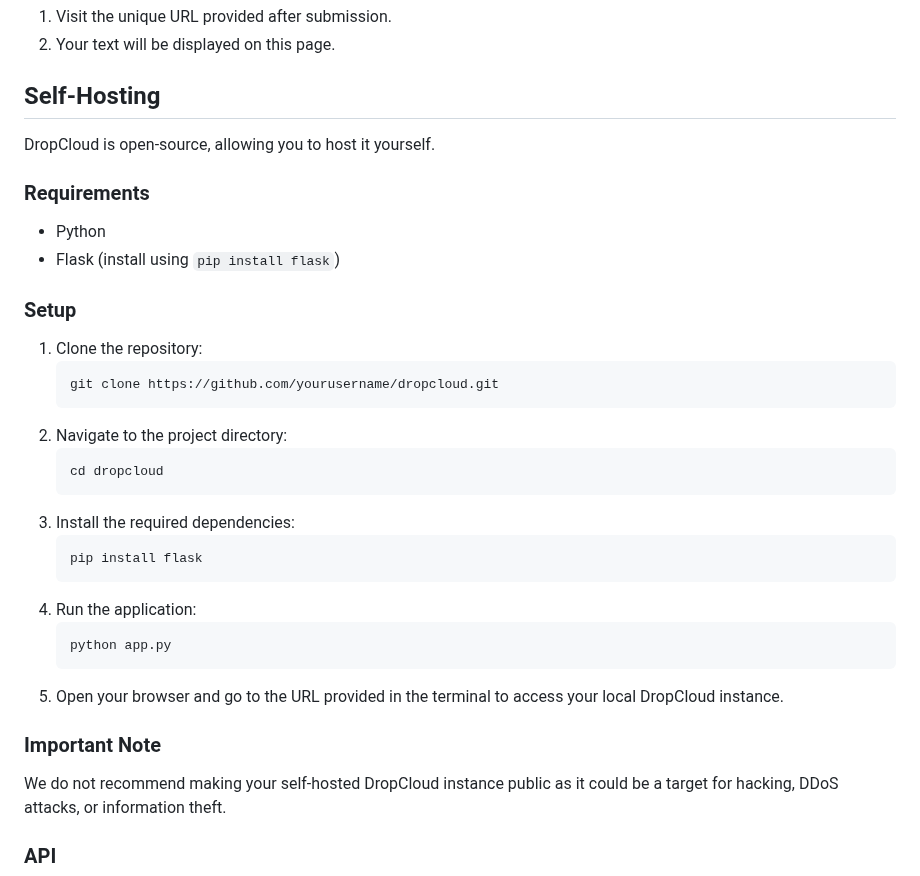
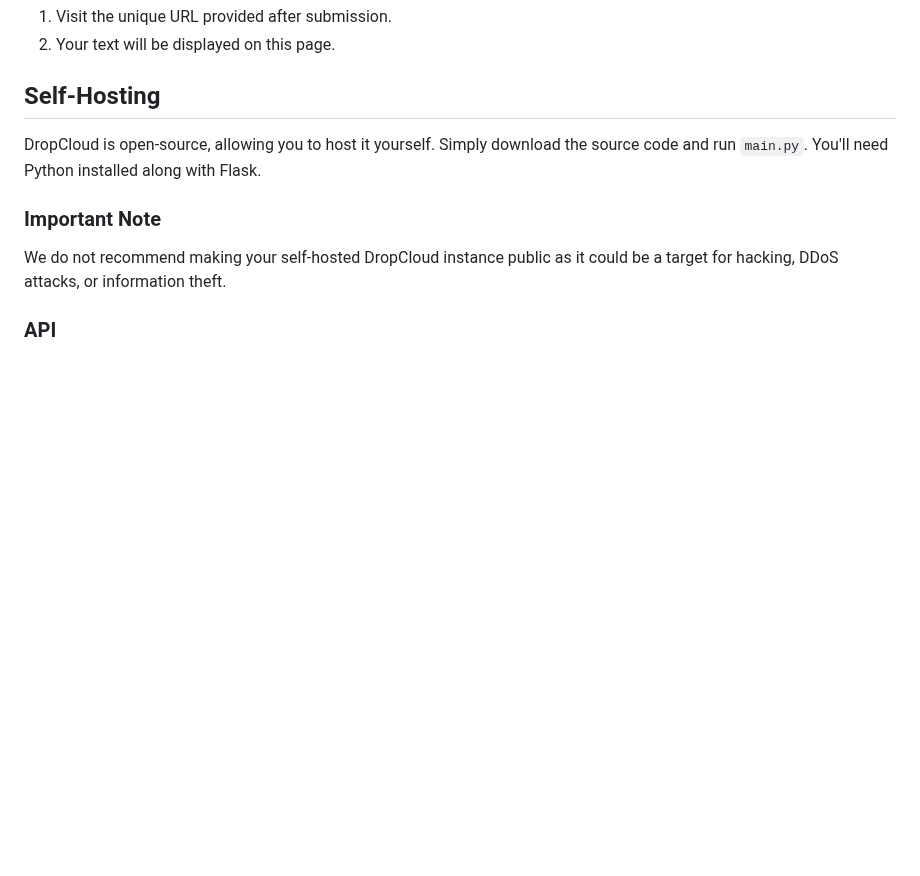
Before and after one commit to InfiniteOracles/DropCloud, a Markdown page: README.md, the part around the change. GitHub-like rendering; blank space fills up the shorter version.

````diff
--- a/README.md
+++ b/README.md
@@ -37,30 +37,10 @@ Using DropCloud is straightforward. Follow these simple steps:[WEBSITE](https://
 2. Your text will be displayed on this page.
 
 ## Self-Hosting
-DropCloud is open-source, allowing you to host it yourself.
 
-### Requirements
-- Python
-- Flask (install using `pip install flask`)
+DropCloud is open-source, allowing you to host it yourself. Simply download the source code and run `main.py`. You'll need Python installed along with Flask.
 
-### Setup
-1. Clone the repository:
-    ```bash
-    git clone https://github.com/yourusername/dropcloud.git
-    ```
-2. Navigate to the project directory:
-    ```bash
-    cd dropcloud
-    ```
-3. Install the required dependencies:
-    ```bash
-    pip install flask
-    ```
-4. Run the application:
-    ```bash
-    python app.py
-    ```
-5. Open your browser and go to the URL provided in the terminal to access your local DropCloud instance.
+
 
 ### Important Note
 We do not recommend making your self-hosted DropCloud instance public as it could be a target for hacking, DDoS attacks, or information theft.
````
